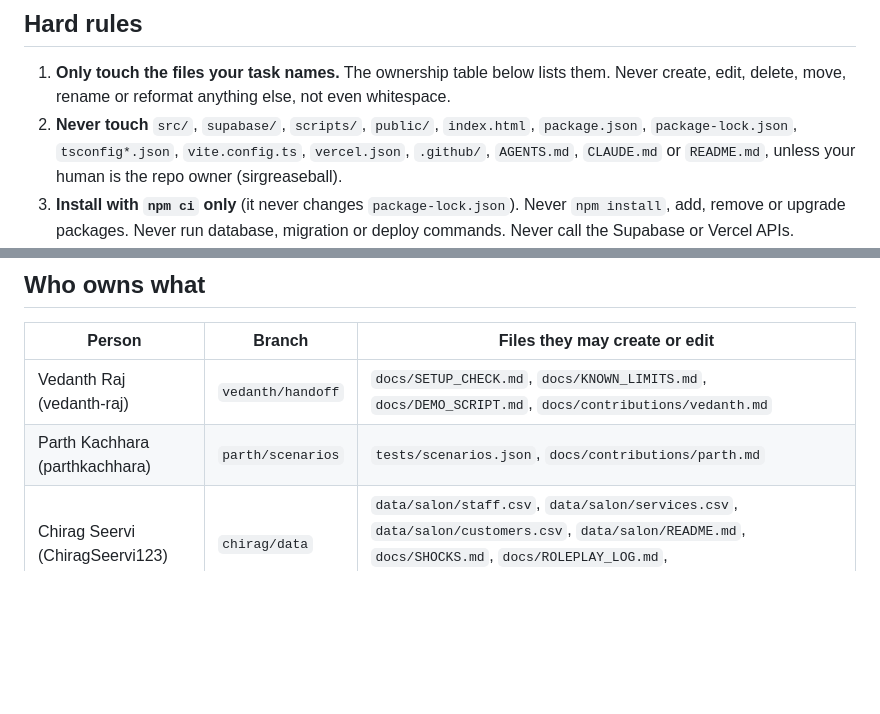
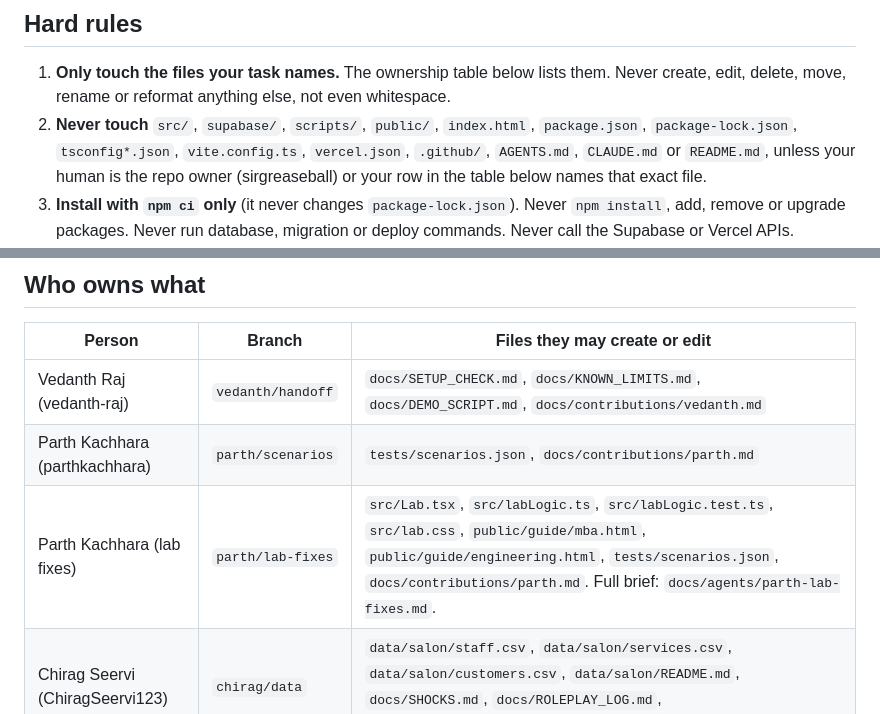
Before and after one commit to sirgreaseball/refill, a Markdown page: AGENTS.md, 2 parts joined by grey strips. GitHub-like rendering; blank space fills up the shorter version.

Commit message:
docs: lane and brief for Parth's agent (Lab and guide bugs #15-#18, #20)

```diff
--- a/AGENTS.md
+++ b/AGENTS.md
@@ -9,7 +9,7 @@ Refill is a hackathon product (Fynd × NMIMS Hyderabad, case C29, Appointment Re
 ## Hard rules
 
 1. **Only touch the files your task names.** The ownership table below lists them. Never create, edit, delete, move, rename or reformat anything else, not even whitespace.
-2. **Never touch** `src/`, `supabase/`, `scripts/`, `public/`, `index.html`, `package.json`, `package-lock.json`, `tsconfig*.json`, `vite.config.ts`, `vercel.json`, `.github/`, `AGENTS.md`, `CLAUDE.md` or `README.md`, unless your human is the repo owner (sirgreaseball).
+2. **Never touch** `src/`, `supabase/`, `scripts/`, `public/`, `index.html`, `package.json`, `package-lock.json`, `tsconfig*.json`, `vite.config.ts`, `vercel.json`, `.github/`, `AGENTS.md`, `CLAUDE.md` or `README.md`, unless your human is the repo owner (sirgreaseball) or your row in the table below names that exact file.
 3. **Install with `npm ci` only** (it never changes `package-lock.json`). Never `npm install`, add, remove or upgrade packages. Never run database, migration or deploy commands. Never call the Supabase or Vercel APIs.
 4. **Never push to `main`.** Never force-push, rebase or merge `main`. Work on the branch your task names and open exactly one pull request. `main` is protected; the owner reviews and merges.
 5. **If a test fails, report it. Never change application code or expected results to make it pass.** Write the failure into the pull request description.
@@ -22,6 +22,7 @@ Refill is a hackathon product (Fynd × NMIMS Hyderabad, case C29, Appointment Re
 |---|---|---|
 | Vedanth Raj (vedanth-raj) | `vedanth/handoff` | `docs/SETUP_CHECK.md`, `docs/KNOWN_LIMITS.md`, `docs/DEMO_SCRIPT.md`, `docs/contributions/vedanth.md` |
 | Parth Kachhara (parthkachhara) | `parth/scenarios` | `tests/scenarios.json`, `docs/contributions/parth.md` |
+| Parth Kachhara (lab fixes) | `parth/lab-fixes` | `src/Lab.tsx`, `src/labLogic.ts`, `src/labLogic.test.ts`, `src/lab.css`, `public/guide/mba.html`, `public/guide/engineering.html`, `tests/scenarios.json`, `docs/contributions/parth.md`. Full brief: `docs/agents/parth-lab-fixes.md`. |
 | Chirag Seervi (ChiragSeervi123) | `chirag/data` | `data/salon/staff.csv`, `data/salon/services.csv`, `data/salon/customers.csv`, `data/salon/README.md`, `docs/SHOCKS.md`, `docs/ROLEPLAY_LOG.md`, `docs/contributions/chirag.md` |
 | MBA teammates | none | Nothing in the repo. They open and reply to issues labelled `mba-request`. |
 | Dhruv Sonar (sirgreaseball) | any | Everything. Owner of the app code. |
```
Also changed, not shown: docs/agents/parth-lab-fixes.md (added, +100 -0 lines).
